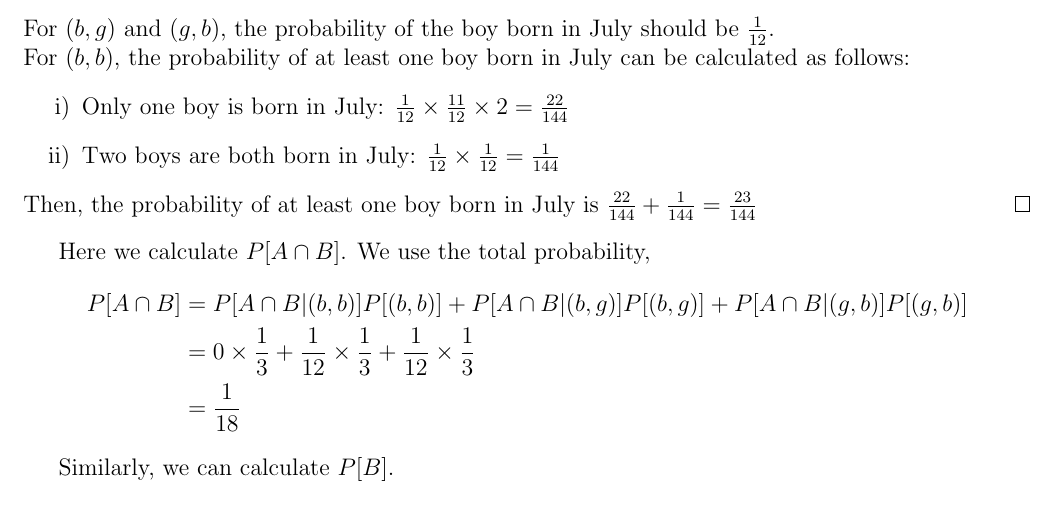
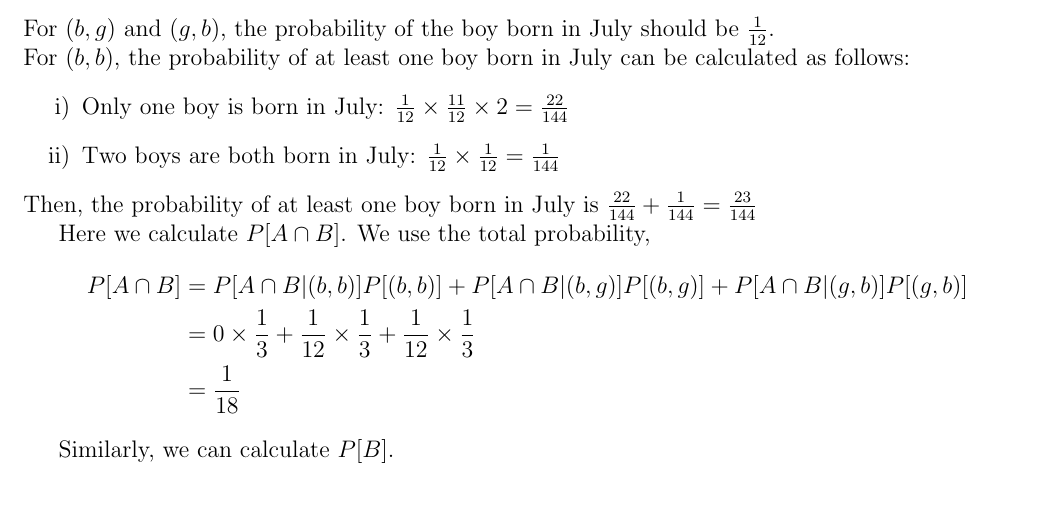
Before and after one commit to werewolf-ytc/VE401_Assignment, a LaTeX document (A1/A1.tex): part of page 4 of 4, cut so that both start at the same text. Compiled offline with pdfLaTeX.

Commit message:
修改了一个格式问题
最后一题end solution的位置不对

```diff
--- a/A1/A1.tex
+++ b/A1/A1.tex
@@ -143,7 +143,6 @@ For $(b,b)$, the probability of at least one boy born in July can be calculated
     \item Two boys are both born in July: $\frac{1}{12}\times\frac{1}{12}=\frac{1}{144}$
 \end{enumerate}
 Then, the probability of at least one boy born in July is $\frac{22}{144}+\frac{1}{144}=\frac{23}{144}$
-   \end{solution}
 
 Here we calculate $P[A\cap B]$. We use the total probability,
 \begin{equation*}
```
Also changed, not shown: A1/A1.pdf, A1/A1.tex (1 more changed lines).
